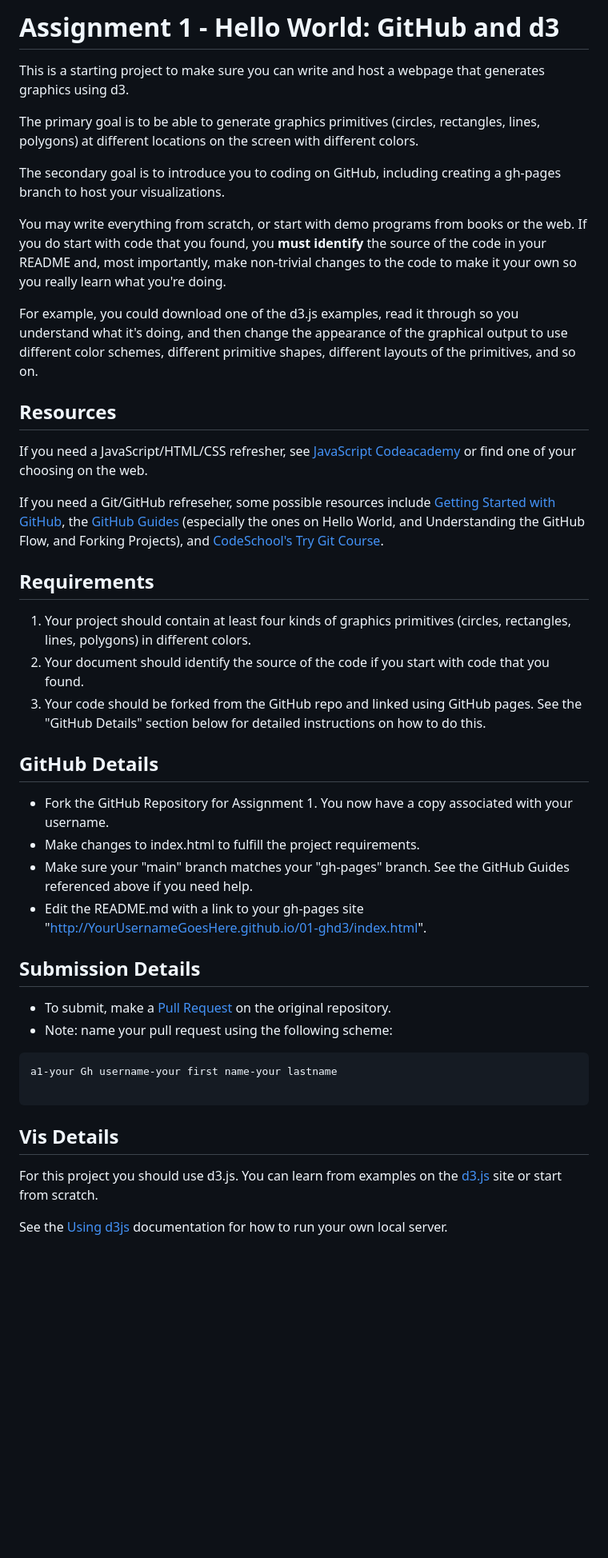
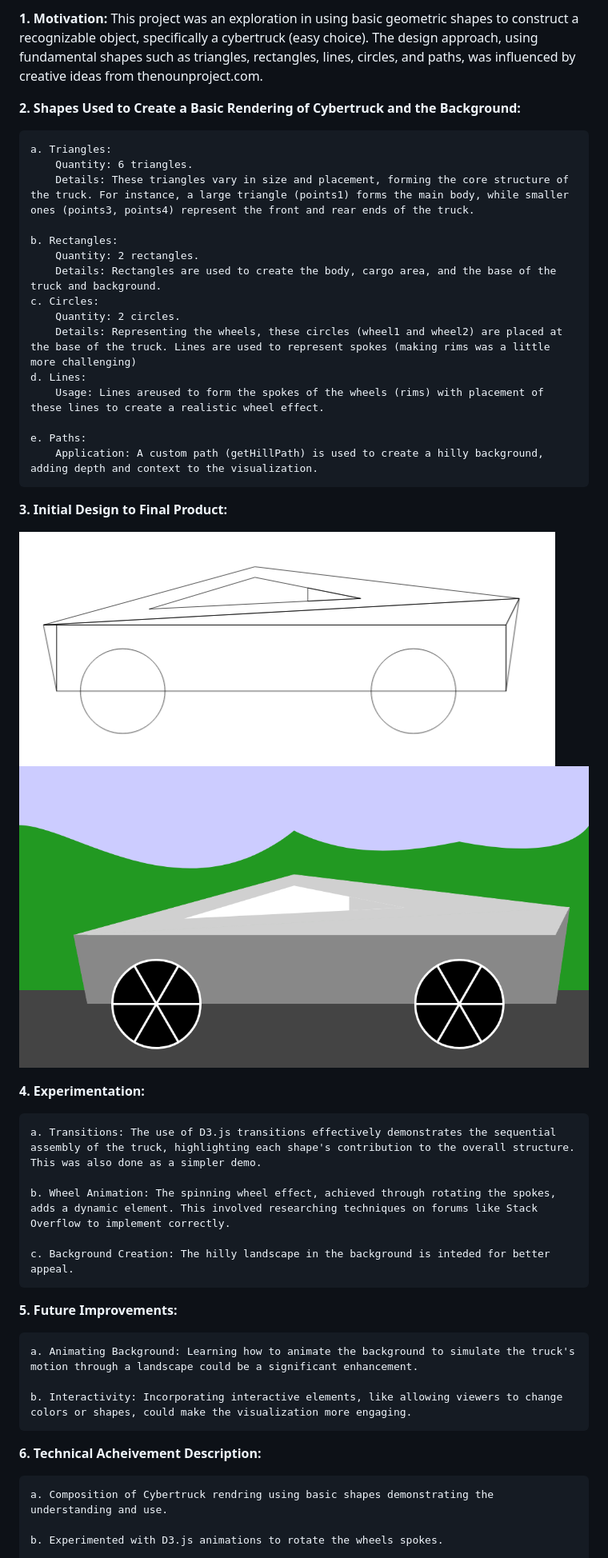
Before and after one commit to cs573-24s/a1-ghd3, a Markdown page: README.md, the part around the change printed below. Shown: that part at 80% size. Rendered like a GitHub page; pictures changed too: Figures/Final_image.png (added), Figures/initial_drawing.png (added); blank space fills up the shorter version.

````diff
--- a/README.md
+++ b/README.md
@@ -1,53 +1,47 @@
-Assignment 1 - Hello World: GitHub and d3
-===
+**1. Motivation:**
+    This project was an exploration in using basic geometric shapes to construct a recognizable object, specifically a cybertruck (easy choice). The design approach, using fundamental shapes such as triangles, rectangles, lines, circles, and paths, was influenced by creative ideas from thenounproject.com.
 
-This is a starting project to make sure you can write and host a webpage that generates graphics using d3.
+**2. Shapes Used to Create a Basic Rendering of Cybertruck and the Background:**
 
-The primary goal is to be able to generate graphics primitives (circles, rectangles, lines, polygons) at different locations on the screen with different colors.
+    a. Triangles:
+        Quantity: 6 triangles.
+        Details: These triangles vary in size and placement, forming the core structure of the truck. For instance, a large triangle (points1) forms the main body, while smaller ones (points3, points4) represent the front and rear ends of the truck.
 
-The secondary goal is to introduce you to coding on GitHub, including creating a gh-pages branch to host your visualizations.
+    b. Rectangles:
+        Quantity: 2 rectangles.
+        Details: Rectangles are used to create the body, cargo area, and the base of the truck and background.
+    c. Circles:
+        Quantity: 2 circles.
+        Details: Representing the wheels, these circles (wheel1 and wheel2) are placed at the base of the truck. Lines are used to represent spokes (making rims was a little more challenging)
+    d. Lines:
+        Usage: Lines areused to form the spokes of the wheels (rims) with placement of these lines to create a realistic wheel effect.
 
-You may write everything from scratch, or start with demo programs from books or the web.
-If you do start with code that you found, you **must identify** the source of the code in your README and, most importantly, make non-trivial changes to the code to make it your own so you really learn what you're doing.
+    e. Paths:
+        Application: A custom path (getHillPath) is used to create a hilly background, adding depth and context to the visualization.
 
-For example, you could download one of the d3.js examples, read it through so you understand what it's doing, and then change the appearance of the graphical output to use different color schemes, different primitive shapes, different layouts of the primitives, and so on.
+**3. Initial Design to Final Product:**
 
-Resources
----
+![Initial Rendering](Figures/initial_drawing.png)
+![Final Rendering](Figures/Final_image.png)
 
-If you need a JavaScript/HTML/CSS refresher, see [JavaScript Codeacademy](https://www.codecademy.com/en/tracks/javascript) or find one of your choosing on the web.
+**4. Experimentation:**
 
-If you need a Git/GitHub refreseher, some possible resources include [Getting Started with GitHub](https://help.github.com/categories/bootcamp/), the [GitHub Guides](https://guides.github.com/) (especially the ones on Hello World, and Understanding the GitHub Flow, and Forking Projects), and [CodeSchool's Try Git Course](https://www.codeschool.com/courses/try-git).
+    a. Transitions: The use of D3.js transitions effectively demonstrates the sequential assembly of the truck, highlighting each shape's contribution to the overall structure. This was also done as a simpler demo.
 
-Requirements
----
+    b. Wheel Animation: The spinning wheel effect, achieved through rotating the spokes, adds a dynamic element. This involved researching techniques on forums like Stack Overflow to implement correctly.
 
-1. Your project should contain at least four kinds of graphics primitives (circles, rectangles, lines, polygons) in different colors.
-2. Your document should identify the source of the code if you start with code that you found.
-3. Your code should be forked from the GitHub repo and linked using GitHub pages. See the "GitHub Details" section below for detailed instructions on how to do this.
+    c. Background Creation: The hilly landscape in the background is inteded for better appeal.
 
-GitHub Details
----
+**5. Future Improvements:**
 
-- Fork the GitHub Repository for Assignment 1. You now have a copy associated with your username.
-- Make changes to index.html to fulfill the project requirements.
-- Make sure your "main" branch matches your "gh-pages" branch. See the GitHub Guides referenced above if you need help.
-- Edit the README.md with a link to your gh-pages site "http://YourUsernameGoesHere.github.io/01-ghd3/index.html".
+    a. Animating Background: Learning how to animate the background to simulate the truck's motion through a landscape could be a significant enhancement.
 
-Submission Details
----
-- To submit, make a [Pull Request](https://help.github.com/articles/using-pull-requests/) on the original repository.
-- Note: name your pull request using the following scheme:
-```
-a1-your Gh username-your first name-your lastname
+    b. Interactivity: Incorporating interactive elements, like allowing viewers to change colors or shapes, could make the visualization more engaging.
 
-```
 
-Vis Details
----
+**6. Technical Acheivement Description:**
 
-For this project you should use d3.js.
-You can learn from examples on the [d3.js](http://d3js.org) site or start from scratch.
+    a. Composition of Cybertruck rendring using basic shapes demonstrating the understanding and use.
 
-See the [Using d3js](https://github.com/mbostock/d3/wiki#using) documentation for how to run your own local server.
+    b. Experimented with D3.js animations to rotate the wheels spokes.
 
````
Also changed, not shown: other parts of README.md (+11 -24 lines), 1 other file.
